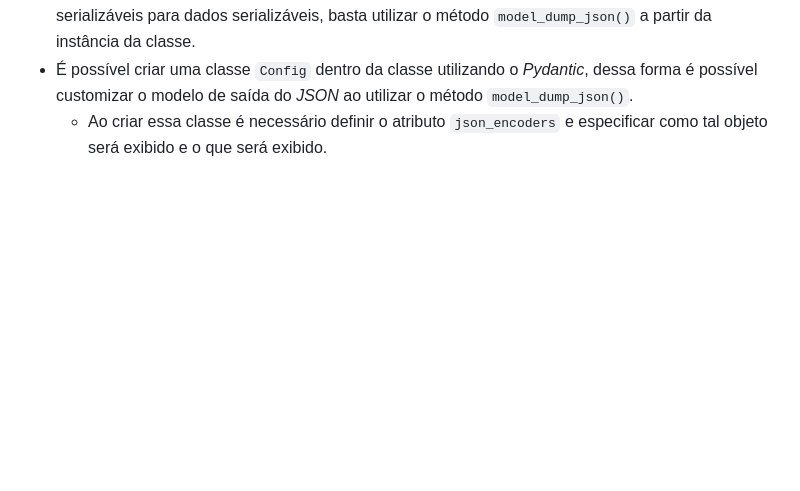
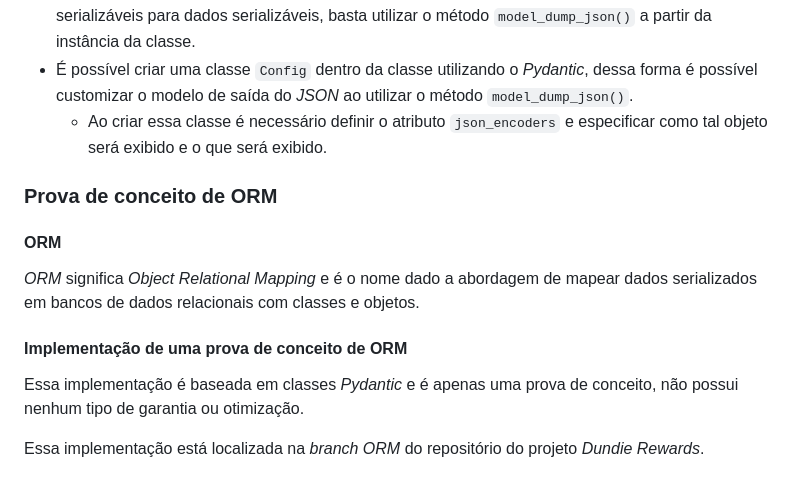
Before and after one commit to GiovanniPad/linuxtips-python-base, a Markdown page: README.md, the part around the change. Rendered like a GitHub page; blank space fills up the shorter version.

Commit message:
Prova de Conceito de ORM

```diff
--- a/README.md
+++ b/README.md
@@ -2471,3 +2471,15 @@ Não há a necessidade de validar o dado de entrada, pois essa biblioteca já ga
 - Para realizar a serialização automática com o *Pydantic*, incluindo a conversão de dados não serializáveis para dados serializáveis, basta utilizar o método `model_dump_json()` a partir da instância da classe.
 - É possível criar uma classe `Config` dentro da classe utilizando o *Pydantic*, dessa forma é possível customizar o modelo de saída do *JSON* ao utilizar o método `model_dump_json()`.
   - Ao criar essa classe é necessário definir o atributo `json_encoders` e especificar como tal objeto será exibido e o que será exibido.
+
+### Prova de conceito de ORM
+
+#### ORM
+
+*ORM* significa *Object Relational Mapping* e é o nome dado a abordagem de mapear dados serializados em bancos de dados relacionais com classes e objetos.
+
+#### Implementação de uma prova de conceito de ORM
+
+Essa implementação é baseada em classes *Pydantic* e é apenas uma prova de conceito, não possui nenhum tipo de garantia ou otimização.
+
+Essa implementação está localizada na *branch ORM* do repositório do projeto *Dundie Rewards*.
```
